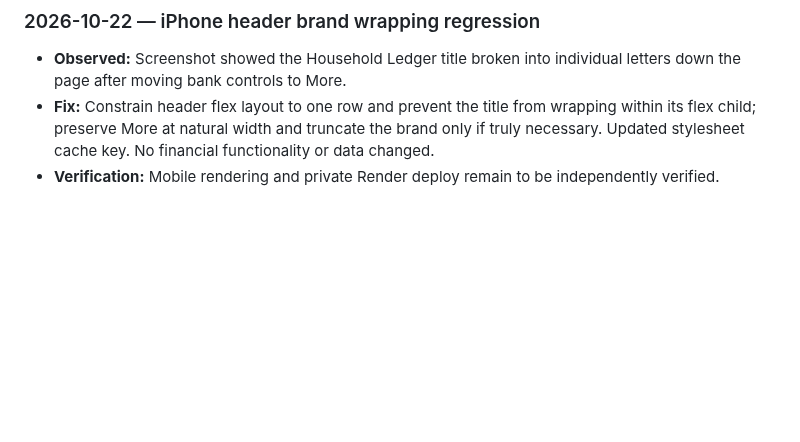
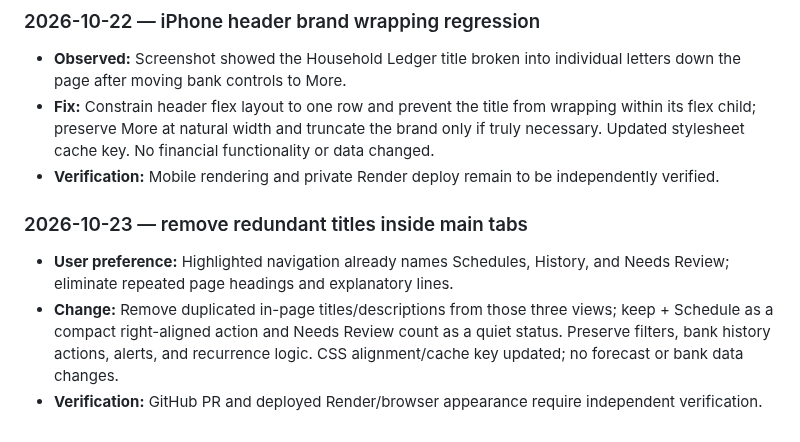
Before and after one commit to markbobthomas/household-ledger, a Markdown page: PROJECT_LEDGER.md, the part around the change. Drawn GitHub-style; blank space fills up the shorter version.

Commit message:
Document removal of repeated tab headings

```diff
--- a/PROJECT_LEDGER.md
+++ b/PROJECT_LEDGER.md
@@ -441,3 +441,10 @@ Use: **date — goal; decision; changes (or “no code change”); PR/commit; ch
 - **Observed:** Screenshot showed the Household Ledger title broken into individual letters down the page after moving bank controls to More.
 - **Fix:** Constrain header flex layout to one row and prevent the title from wrapping within its flex child; preserve More at natural width and truncate the brand only if truly necessary. Updated stylesheet cache key. No financial functionality or data changed.
 - **Verification:** Mobile rendering and private Render deploy remain to be independently verified.
+
+
+### 2026-10-23 — remove redundant titles inside main tabs
+
+- **User preference:** Highlighted navigation already names Schedules, History, and Needs Review; eliminate repeated page headings and explanatory lines.
+- **Change:** Remove duplicated in-page titles/descriptions from those three views; keep + Schedule as a compact right-aligned action and Needs Review count as a quiet status. Preserve filters, bank history actions, alerts, and recurrence logic. CSS alignment/cache key updated; no forecast or bank data changes.
+- **Verification:** GitHub PR and deployed Render/browser appearance require independent verification.
```
